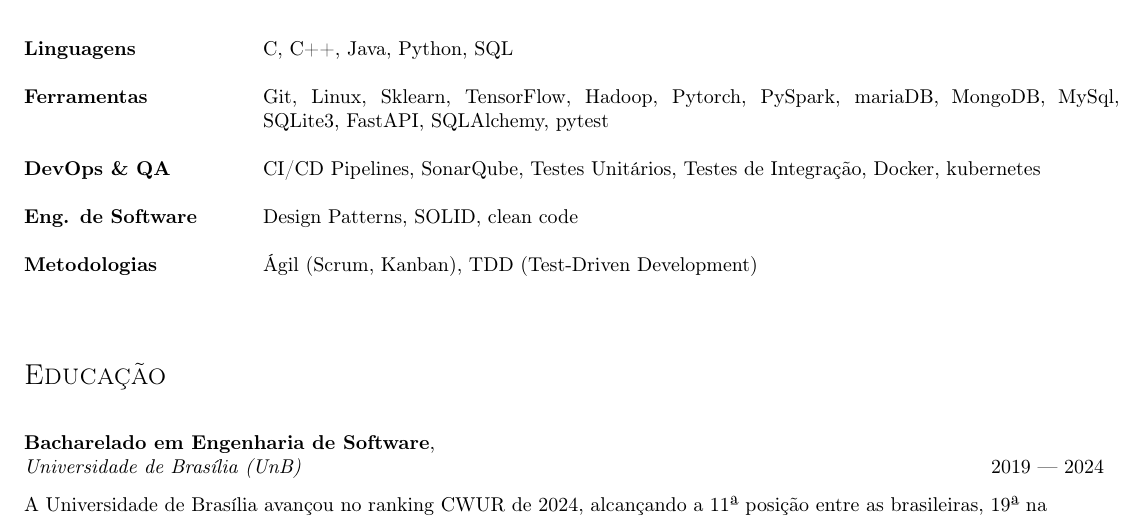
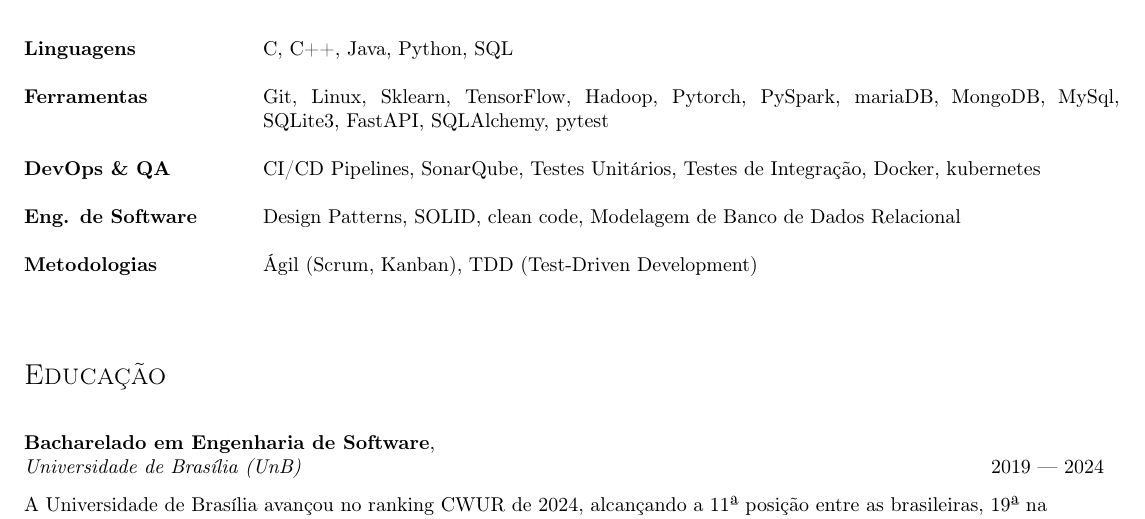
Before and after one commit to GabrielCostaDeOliveira/resume, a LaTeX CV (br/resume.tex, which reads br/sections/skills.tex): part of page 1 of 2, cut so that both start at the same text. Compiled offline with pdfLaTeX.

Commit message:
feat: melhora habilidades

```diff
--- a/br/sections/skills.tex
+++ b/br/sections/skills.tex
@@ -4,7 +4,7 @@
 \skills{Linguagens}       &&  C, C++, Java, Python, SQL \\ \\
 \skills{Ferramentas}      &&  Git, Linux, Sklearn, TensorFlow, Hadoop, Pytorch, PySpark, mariaDB, MongoDB, MySql, SQLite3, FastAPI, SQLAlchemy, pytest   \\ \\
 \skills{DevOps \& QA}     &&  CI/CD Pipelines, SonarQube, Testes Unitários, Testes de Integração, Docker, kubernetes \\ \\
-\skills{Eng. de Software} &&  Design Patterns, SOLID, clean code \\ \\
+\skills{Eng. de Software} &&  Design Patterns, SOLID, clean code, Modelagem de Banco de Dados Relacional \\ \\
 \skills{Metodologias}     &&  Ágil (Scrum, Kanban), TDD (Test-Driven Development) \\ \\
 %\skills{Communication} & &          English (native), Japanese (CEFR B1), Spanish (CEFR C1) \\
 % $\skills{Other} & & Copy editing, Translating \\
```
